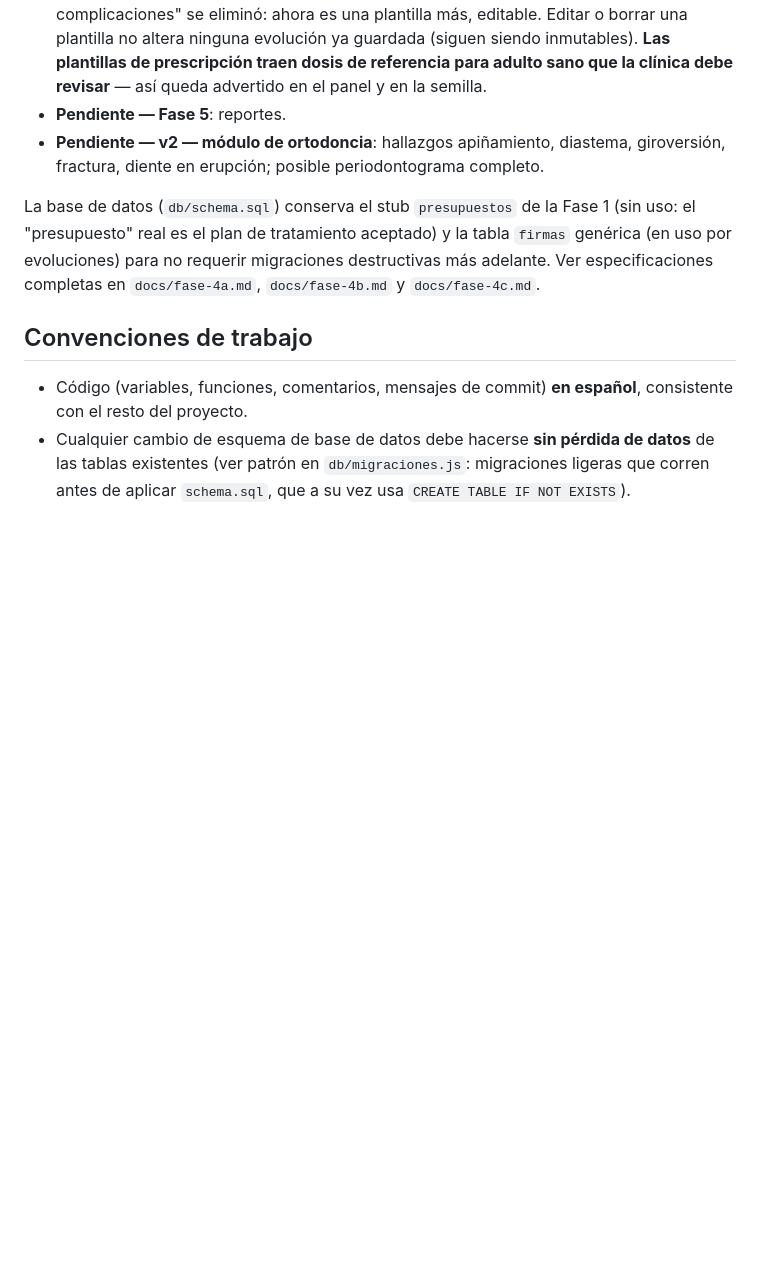
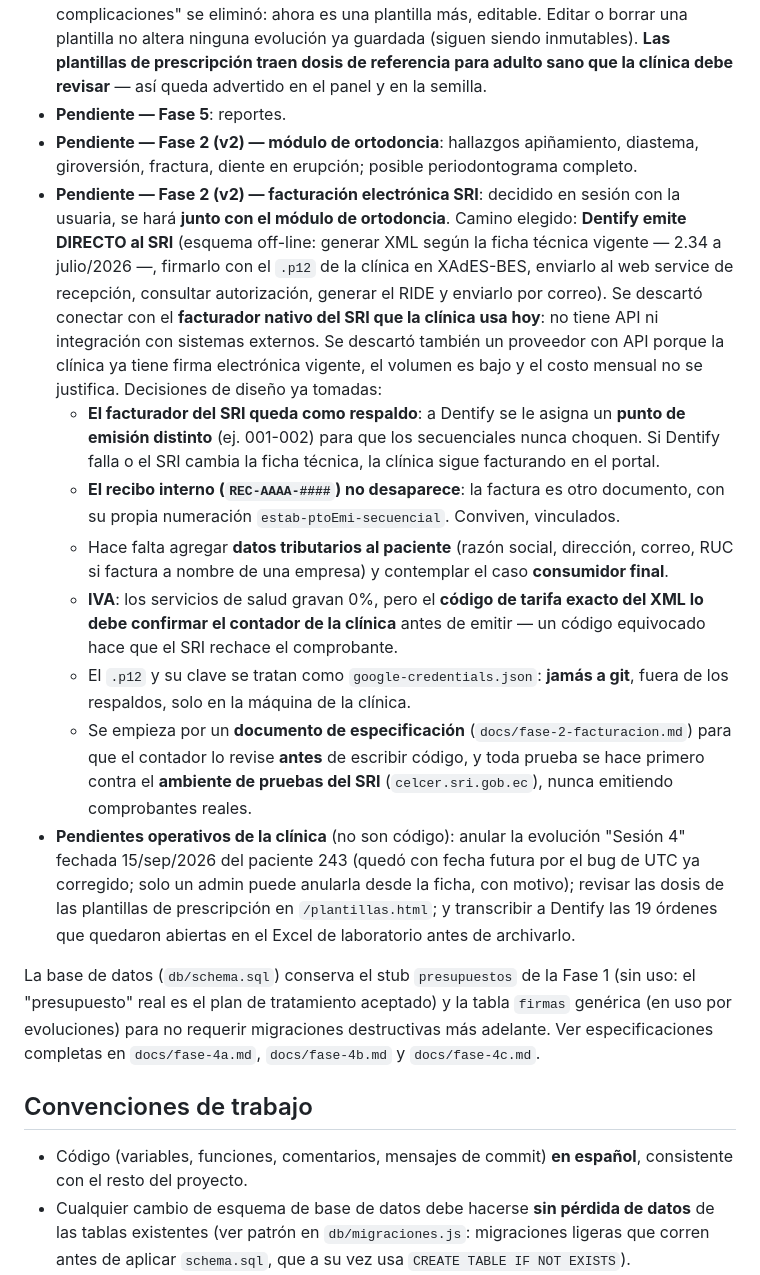
Before and after one commit to wdental/DENTIFY, a Markdown page: CLAUDE.md, the part around the change. Drawn GitHub-style; blank space fills up the shorter version.

Commit message:
Registra el plan de facturacion electronica SRI para la Fase 2
Cierre de sesion: queda escrito en CLAUDE.md lo decidido con la usuaria
sobre facturacion electronica, para que la proxima sesion no tenga que
reconstruir el contexto.

- Se hara junto con el modulo de ortodoncia, en la Fase 2 (v2).
- Camino elegido: Dentify emite DIRECTO al SRI (esquema off-line, XML de
  la ficha tecnica vigente, firma XAdES-BES con el .p12 de la clinica,
  web services de recepcion y autorizacion, RIDE por correo).
- Descartado conectar con el facturador nativo del SRI que la clinica usa
  hoy: no tiene API ni integracion con sistemas externos. Descartado
  tambien un proveedor con API: la clinica ya tiene firma vigente, el
  volumen es bajo y la mensualidad no se justifica.
- Decisiones ya tomadas y anotadas: el facturador del SRI queda como
  respaldo con un punto de emision distinto para que los secuenciales no
  choquen; el recibo interno REC-AAAA-#### no desaparece; hacen falta
  datos tributarios del paciente y el caso consumidor final; el codigo de
  tarifa de IVA lo confirma el contador antes de emitir; el .p12 se trata
  como google-credentials.json (jamas a git); se empieza por el documento
  de especificacion y todo se prueba contra el ambiente de pruebas.

Se anotan tambien los tres pendientes operativos de la clinica que no son
codigo (anular la Sesion 4 con fecha futura, revisar las dosis de las
plantillas de prescripcion y transcribir las 19 ordenes abiertas del
Excel de laboratorio).

Co-Authored-By: Claude Opus 5 <noreply@anthropic.com>
Claude-Session: https://claude.ai/code/session_01TxxD7qtNijmgbihsZucqPh

```diff
--- a/CLAUDE.md
+++ b/CLAUDE.md
@@ -57,7 +57,16 @@ Sistema de gestión **interno** de la clínica dental World Dental (Quito, Ecuad
 - **Ajuste post-Fase 4C — una orden, muchas idas y vueltas**: la Fase 4C registraba un reenvío por ajuste como un trabajo **hijo con su propio número** (`LAB-2026-0003` "ajuste de LAB-2026-0001"), y en el uso real eso fragmenta el seguimiento: una prótesis total va y vuelve varias veces y para el laboratorio sigue siendo **una** orden. Ahora cada movimiento es una fila de **`envios_laboratorio`** (`numero` por trabajo, `motivo` ∈ inicial/prueba/ajuste/reparacion/otro, `fecha_envio`, `fecha_estimada`, `fecha_recepcion`, `costo_adicional`, `notas`) y el `numero_orden` nunca cambia. `POST /api/laboratorio/trabajos/:id/envios` agrega un envío y devuelve el trabajo a `enviado`; se exige registrar la recepción antes de volver a reenviar. Un trabajo ya entregado puede volver por una **reparación**. Si el laboratorio cobra el reenvío, ese `costo_adicional` **se suma al costo total de la orden** (`costo` = cantidad × unitario + adicionales, recalculado en servidor). La orden impresa reusa el mismo número y muestra "Envío N° 2 · Ajuste" con lo que se pide corregir. Migración no destructiva: los trabajos hijos que ya existieran se convierten en envíos de su orden raíz (su costo pasa a `costo_adicional`, sus abonos se reasignan a la raíz, la fila hija se elimina) y se elimina la columna `trabajo_padre_id`.
 - **Ajuste post-Fase 4C — plantillas de nota de evolución**: el doctor redactaba cada sesión a mano (solo existía el atajo fijo "Sin complicaciones"). Tabla nueva `plantillas_evolucion` (`nombre`, `campo` ∈ diagnostico/procedimientos/prescripciones, `texto`, `orden`, `activo`), sembrada con 25 plantillas guía desde `db/semillaPlantillasEvolucion.js` y administrada en la pestaña **"Notas de evolución"** de `/plantillas.html` (solo admin, `routes/plantillas-evolucion.js`). En el modal de evolución cada campo libre muestra sus plantillas como botones: un clic **agrega** el texto (nunca reemplaza lo escrito, para poder encadenar "Anestesia" + "Restauración con resina" y ajustar a mano). El texto admite los marcadores `{piezas}`, `{doctor}` y `{fecha}`, resueltos al insertar; por eso "Piezas tratadas" se movió **arriba** de los campos de texto en el modal. El atajo fijo "Sin complicaciones" se eliminó: ahora es una plantilla más, editable. Editar o borrar una plantilla no altera ninguna evolución ya guardada (siguen siendo inmutables). **Las plantillas de prescripción traen dosis de referencia para adulto sano que la clínica debe revisar** — así queda advertido en el panel y en la semilla.
 - **Pendiente — Fase 5**: reportes.
-- **Pendiente — v2 — módulo de ortodoncia**: hallazgos apiñamiento, diastema, giroversión, fractura, diente en erupción; posible periodontograma completo.
+- **Pendiente — Fase 2 (v2) — módulo de ortodoncia**: hallazgos apiñamiento, diastema, giroversión, fractura, diente en erupción; posible periodontograma completo.
+- **Pendiente — Fase 2 (v2) — facturación electrónica SRI**: decidido en sesión con la usuaria, se hará **junto con el módulo de ortodoncia**. Camino elegido: **Dentify emite DIRECTO al SRI** (esquema off-line: generar XML según la ficha técnica vigente — 2.34 a julio/2026 —, firmarlo con el `.p12` de la clínica en XAdES-BES, enviarlo al web service de recepción, consultar autorización, generar el RIDE y enviarlo por correo). Se descartó conectar con el **facturador nativo del SRI que la clínica usa hoy**: no tiene API ni integración con sistemas externos. Se descartó también un proveedor con API porque la clínica ya tiene firma electrónica vigente, el volumen es bajo y el costo mensual no se justifica.
+  Decisiones de diseño ya tomadas:
+  - **El facturador del SRI queda como respaldo**: a Dentify se le asigna un **punto de emisión distinto** (ej. 001-002) para que los secuenciales nunca choquen. Si Dentify falla o el SRI cambia la ficha técnica, la clínica sigue facturando en el portal.
+  - **El recibo interno (`REC-AAAA-####`) no desaparece**: la factura es otro documento, con su propia numeración `estab-ptoEmi-secuencial`. Conviven, vinculados.
+  - Hace falta agregar **datos tributarios al paciente** (razón social, dirección, correo, RUC si factura a nombre de una empresa) y contemplar el caso **consumidor final**.
+  - **IVA**: los servicios de salud gravan 0%, pero el **código de tarifa exacto del XML lo debe confirmar el contador de la clínica** antes de emitir — un código equivocado hace que el SRI rechace el comprobante.
+  - El `.p12` y su clave se tratan como `google-credentials.json`: **jamás a git**, fuera de los respaldos, solo en la máquina de la clínica.
+  - Se empieza por un **documento de especificación** (`docs/fase-2-facturacion.md`) para que el contador lo revise **antes** de escribir código, y toda prueba se hace primero contra el **ambiente de pruebas del SRI** (`celcer.sri.gob.ec`), nunca emitiendo comprobantes reales.
+- **Pendientes operativos de la clínica** (no son código): anular la evolución "Sesión 4" fechada 15/sep/2026 del paciente 243 (quedó con fecha futura por el bug de UTC ya corregido; solo un admin puede anularla desde la ficha, con motivo); revisar las dosis de las plantillas de prescripción en `/plantillas.html`; y transcribir a Dentify las 19 órdenes que quedaron abiertas en el Excel de laboratorio antes de archivarlo.
 
 La base de datos (`db/schema.sql`) conserva el stub `presupuestos` de la Fase 1 (sin uso: el "presupuesto" real es el plan de tratamiento aceptado) y la tabla `firmas` genérica (en uso por evoluciones) para no requerir migraciones destructivas más adelante. Ver especificaciones completas en `docs/fase-4a.md`, `docs/fase-4b.md` y `docs/fase-4c.md`.
 
```
